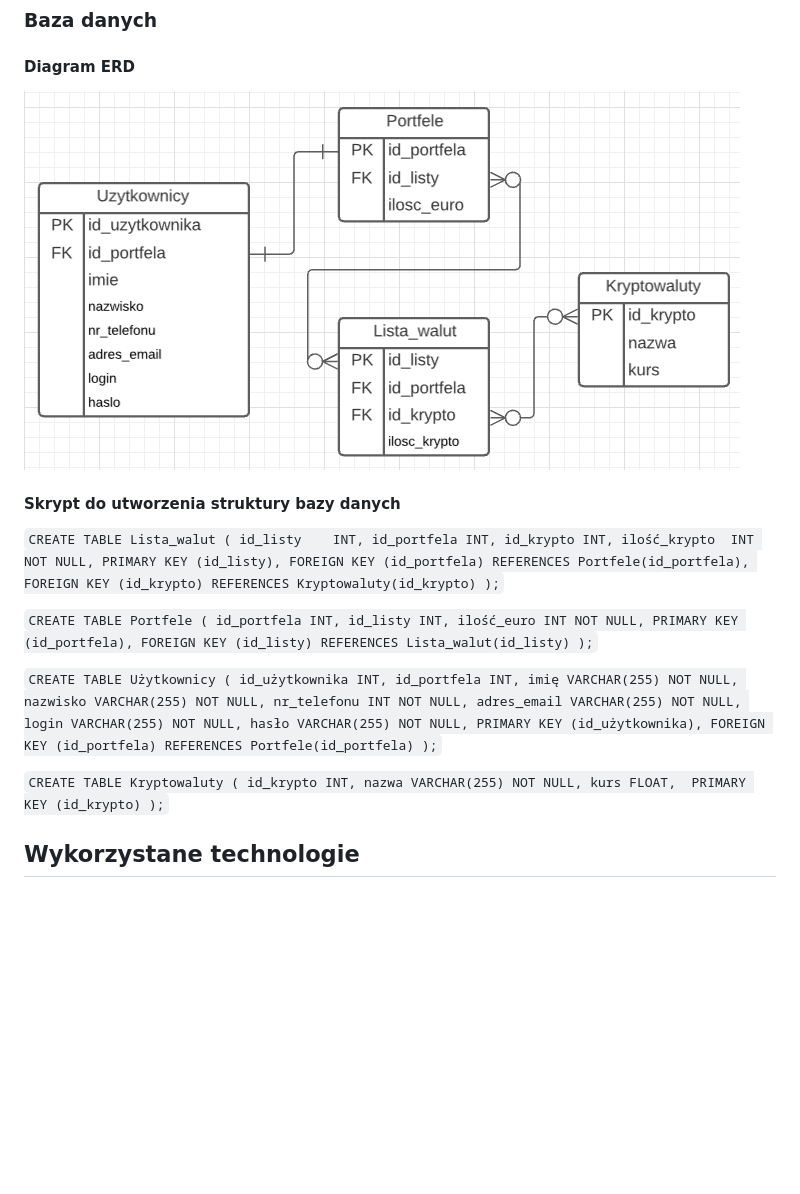
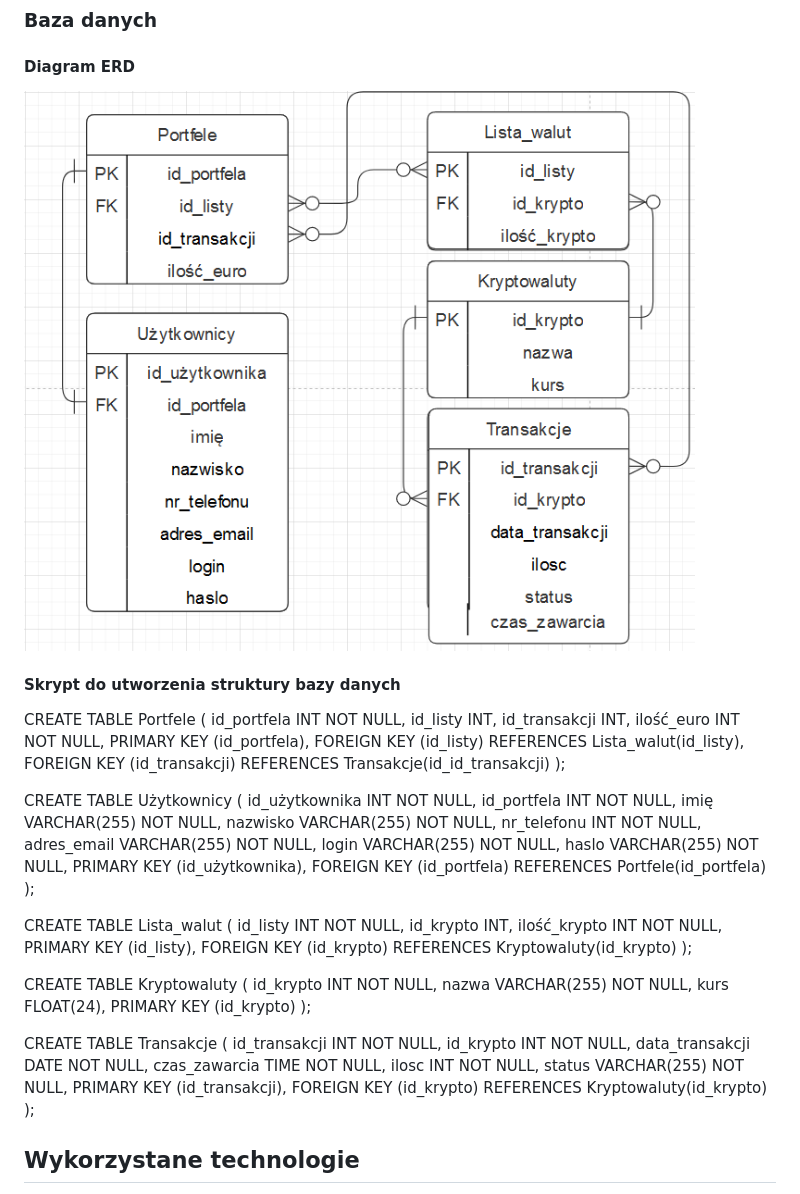
Before and after one commit to BartoszKoscielniak/Crypto-Exchange-Website, a Markdown page: README.md, the part around the change. GitHub-like rendering; pictures changed too: baza.png; blank space fills up the shorter version.

```diff
--- a/README.md
+++ b/README.md
@@ -33,43 +33,56 @@
 ![alt text](baza.png)
 
 ####	Skrypt do utworzenia struktury bazy danych
-`CREATE TABLE Lista_walut (
-id_listy 	INT,
-id_portfela INT,
-id_krypto INT,
-ilość_krypto  INT NOT NULL,
-PRIMARY KEY (id_listy),
-FOREIGN KEY (id_portfela) REFERENCES Portfele(id_portfela),
-FOREIGN KEY (id_krypto)	REFERENCES Kryptowaluty(id_krypto)
-);`
-
-`CREATE TABLE Portfele (
-id_portfela INT,
+CREATE TABLE Portfele (
+id_portfela INT NOT NULL,
 id_listy INT,
+id_transakcji INT,
 ilość_euro INT NOT NULL,
 PRIMARY KEY (id_portfela),
-FOREIGN KEY (id_listy) REFERENCES Lista_walut(id_listy)
-);`
+FOREIGN KEY (id_listy) REFERENCES Lista_walut(id_listy),
+FOREIGN KEY (id_transakcji) REFERENCES Transakcje(id_id_transakcji)
+);
 
-`CREATE TABLE Użytkownicy (
-id_użytkownika INT,
-id_portfela INT,
+CREATE TABLE Użytkownicy (
+id_użytkownika INT NOT NULL,
+id_portfela INT NOT NULL,
 imię VARCHAR(255) NOT NULL,
 nazwisko VARCHAR(255) NOT NULL,
 nr_telefonu INT NOT NULL,
 adres_email VARCHAR(255) NOT NULL,
 login VARCHAR(255) NOT NULL,
-hasło VARCHAR(255) NOT NULL,
+haslo VARCHAR(255) NOT NULL,
 PRIMARY KEY (id_użytkownika),
 FOREIGN KEY (id_portfela) REFERENCES Portfele(id_portfela)
-);`
+);
 
-`CREATE TABLE Kryptowaluty (
+CREATE TABLE Lista_walut (
+id_listy INT NOT NULL,
 id_krypto INT,
+ilość_krypto INT NOT NULL,
+PRIMARY KEY (id_listy),
+FOREIGN KEY (id_krypto) REFERENCES Kryptowaluty(id_krypto)
+);
+
+CREATE TABLE Kryptowaluty (
+id_krypto INT NOT NULL,
 nazwa VARCHAR(255) NOT NULL,
-kurs FLOAT,
+kurs FLOAT(24),
 PRIMARY KEY (id_krypto)
-);`
+);
+
+CREATE TABLE Transakcje (
+id_transakcji INT NOT NULL,
+id_krypto INT NOT NULL,
+data_transakcji DATE NOT NULL,
+czas_zawarcia TIME NOT NULL,
+ilosc INT NOT NULL,
+status VARCHAR(255) NOT NULL,
+PRIMARY KEY (id_transakcji),
+FOREIGN KEY (id_krypto) REFERENCES Kryptowaluty(id_krypto)
+);
+
+
 
 ## Wykorzystane technologie
 
```
